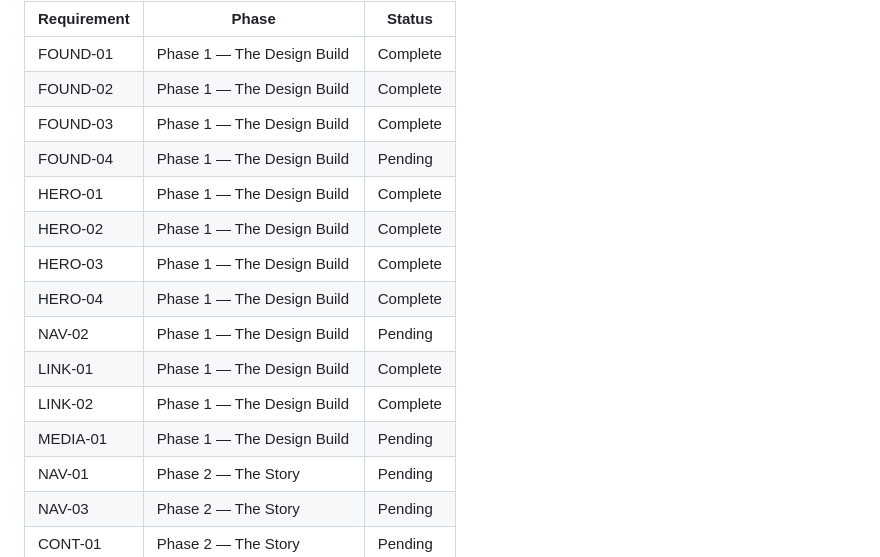
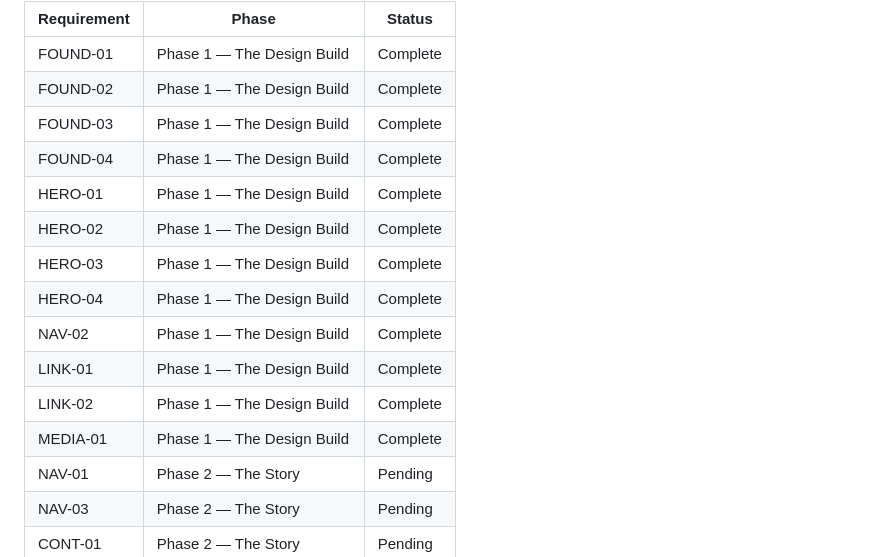
Before and after one commit to SirSirio/MyPortfolio, a Markdown page: .planning/REQUIREMENTS.md, the part around one of its changes. GitHub-like rendering.

```diff
--- a/.planning/REQUIREMENTS.md
+++ b/.planning/REQUIREMENTS.md
@@ -100,15 +100,15 @@ Maps each v1 REQ-ID to its phase. v2/Later and Out-of-Scope items are not mapped
 | FOUND-01 | Phase 1 — The Design Build | Complete |
 | FOUND-02 | Phase 1 — The Design Build | Complete |
 | FOUND-03 | Phase 1 — The Design Build | Complete |
-| FOUND-04 | Phase 1 — The Design Build | Pending |
+| FOUND-04 | Phase 1 — The Design Build | Complete |
 | HERO-01 | Phase 1 — The Design Build | Complete |
 | HERO-02 | Phase 1 — The Design Build | Complete |
 | HERO-03 | Phase 1 — The Design Build | Complete |
 | HERO-04 | Phase 1 — The Design Build | Complete |
-| NAV-02 | Phase 1 — The Design Build | Pending |
+| NAV-02 | Phase 1 — The Design Build | Complete |
 | LINK-01 | Phase 1 — The Design Build | Complete |
 | LINK-02 | Phase 1 — The Design Build | Complete |
-| MEDIA-01 | Phase 1 — The Design Build | Pending |
+| MEDIA-01 | Phase 1 — The Design Build | Complete |
 | NAV-01 | Phase 2 — The Story | Pending |
 | NAV-03 | Phase 2 — The Story | Pending |
 | CONT-01 | Phase 2 — The Story | Pending |
```
Also changed, not shown: other parts of .planning/REQUIREMENTS.md (+3 -3 lines), 1 other file.
